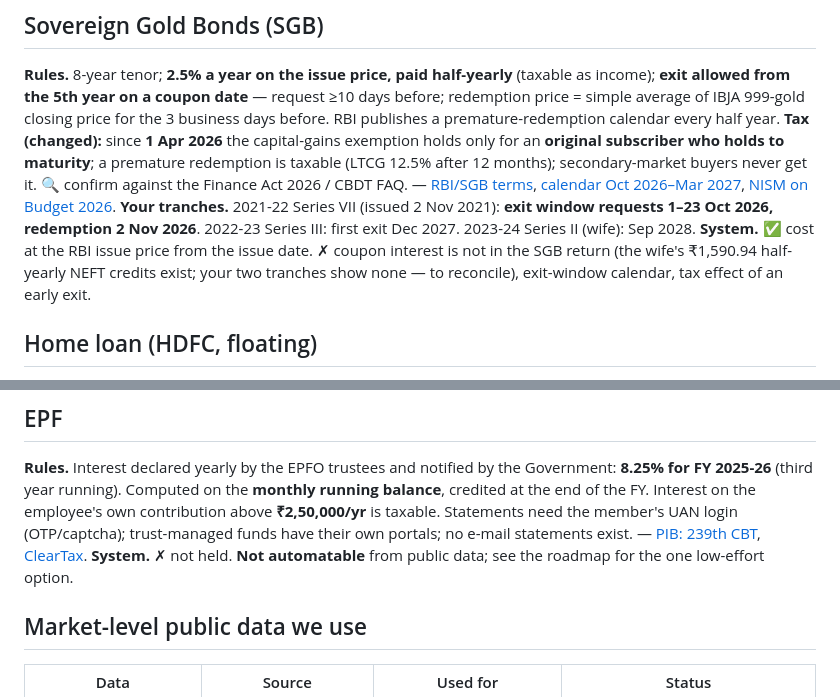
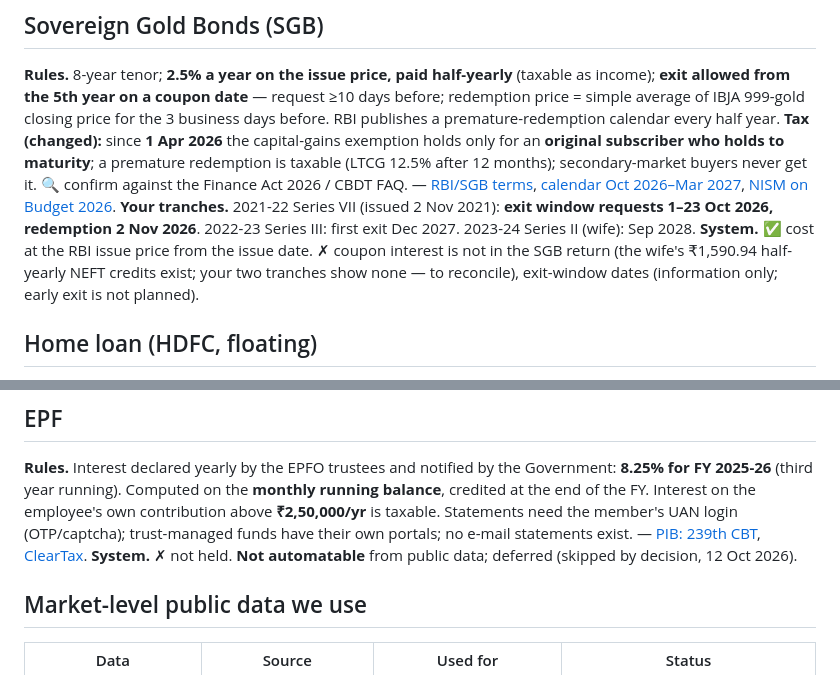
Before and after one commit to swetank09gupta/kutumbh, a Markdown page: docs/INSTRUMENTS.md, 2 parts joined by grey strips. Rendered like a GitHub page.

```diff
--- a/docs/INSTRUMENTS.md
+++ b/docs/INSTRUMENTS.md
@@ -26,7 +26,7 @@ Legend: ✅ the system already follows it · ◐ partly · ✗ not handled ·
 ## Sovereign Gold Bonds (SGB)
 **Rules.** 8-year tenor; **2.5% a year on the issue price, paid half-yearly** (taxable as income); **exit allowed from the 5th year on a coupon date** — request ≥10 days before; redemption price = simple average of IBJA 999-gold closing price for the 3 business days before. RBI publishes a premature-redemption calendar every half year. **Tax (changed):** since **1 Apr 2026** the capital-gains exemption holds only for an **original subscriber who holds to maturity**; a premature redemption is taxable (LTCG 12.5% after 12 months); secondary-market buyers never get it. 🔍 confirm against the Finance Act 2026 / CBDT FAQ. — [RBI/SGB terms](https://www.business-standard.com/amp/finance/personal-finance/gold-investors-get-387-returns-as-rbi-redeems-2017-18-sgb-series-126010200299_1.html), [calendar Oct 2026–Mar 2027](https://upstox.com/news/personal-finance/latest-updates/sovereign-gold-bond-sgb-premature-redemption-calendar-for-october-2026-march-2027-released-check-all-exit-dates/article-199069/), [NISM on Budget 2026](https://www.nism.ac.in/blog/how-budget-2026-changes-sovereign-gold-bond-sgb-taxation).
 **Your tranches.** 2021-22 Series VII (issued 2 Nov 2021): **exit window requests 1–23 Oct 2026, redemption 2 Nov 2026**. 2022-23 Series III: first exit Dec 2027. 2023-24 Series II (wife): Sep 2028.
-**System.** ✅ cost at the RBI issue price from the issue date. ✗ coupon interest is not in the SGB return (the wife's ₹1,590.94 half-yearly NEFT credits exist; your two tranches show none — to reconcile), exit-window calendar, tax effect of an early exit.
+**System.** ✅ cost at the RBI issue price from the issue date. ✗ coupon interest is not in the SGB return (the wife's ₹1,590.94 half-yearly NEFT credits exist; your two tranches show none — to reconcile), exit-window dates (information only; early exit is not planned).
 
 ## Home loan (HDFC, floating)
 **Rules.** Monthly-reducing balance: EMI = P·r·(1+r)ⁿ/((1+r)ⁿ−1), r = annual rate/12. HDFC Ltd's legacy loans were converted to the **repo-linked external benchmark (EBLR) + a fixed spread** after the merger, so the rate moves when the RBI changes the repo rate (the lender's reset date applies). On a reset the lender offers EMI or tenure adjustment. **From 1 Jan 2026 no prepayment/foreclosure charge on floating-rate loans to individuals.** The RBI **raised the repo rate 25 bp to 5.50% on 7 Oct 2026** (first hike since Feb 2023). Tax (old regime only): interest ₹2,00,000/yr (self-occupied) under s.24(b), principal ₹1,50,000 under s.80C, shared by co-owner share; none in the new regime. — [RBI prepayment directions](https://www.angelone.in/news/personal-finance/rbi-new-rule-no-prepayment-penalty-on-floating-loans-from-jan-1-2026), [HDFC merger/EBLR](https://emicalculator.net/hdfc-merger-will-your-home-loan-interest-change/), [repo hike](https://www.scconline.com/blog/post/2026/10/09/rbi-hikes-repo-rate-to-5-50-percent-october-2026/), [s.24(b)](https://upstox.com/tax/what-is-section-24-meaning-how-to-calculate-it).
@@ -35,7 +35,7 @@ Legend: ✅ the system already follows it · ◐ partly · ✗ not handled ·
 
 ## EPF
 **Rules.** Interest declared yearly by the EPFO trustees and notified by the Government: **8.25% for FY 2025-26** (third year running). Computed on the **monthly running balance**, credited at the end of the FY. Interest on the employee's own contribution above **₹2,50,000/yr** is taxable. Statements need the member's UAN login (OTP/captcha); trust-managed funds have their own portals; no e-mail statements exist. — [PIB: 239th CBT](https://www.pib.gov.in/PressReleasePage.aspx?PRID=2234502&reg=3&lang=1), [ClearTax](https://cleartax.in/s/epf-interest-rate).
-**System.** ✗ not held. **Not automatable** from public data; see the roadmap for the one low-effort option.
+**System.** ✗ not held. **Not automatable** from public data; deferred (skipped by decision, 12 Oct 2026).
 
 ## Market-level public data we use
 | Data | Source | Used for | Status |
```
Also changed, not shown: docs/ROADMAP.md (+11 -11 lines).
